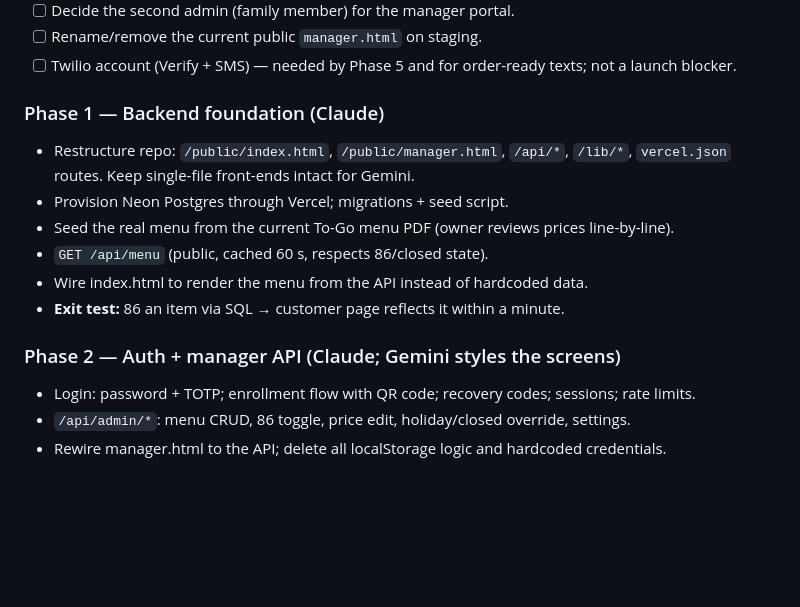
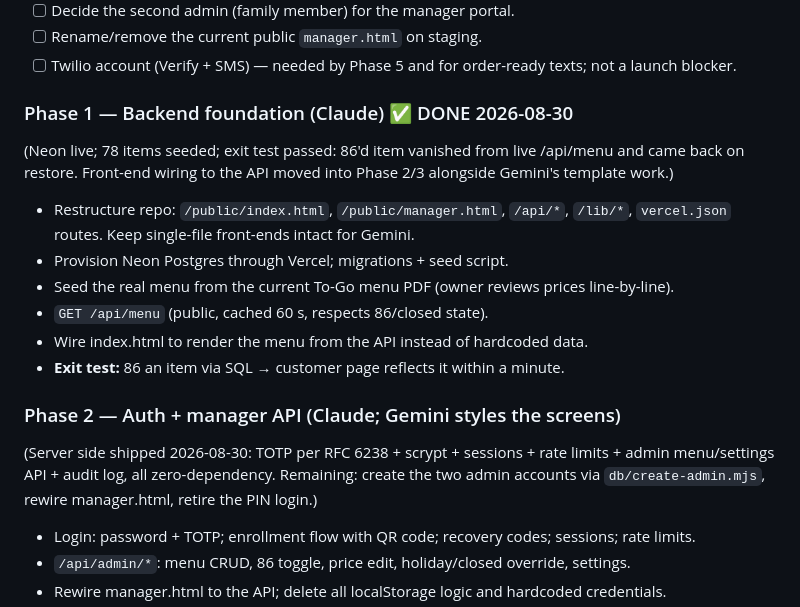
Before and after one commit to RoyalBadger/tomyumthai-staging, a Markdown page: PLAN.md, the part around the change. Rendered like a GitHub page; blank space fills up the shorter version.

Commit message:
Plan status: Phase 1 done, Phase 2 server side done

```diff
--- a/PLAN.md
+++ b/PLAN.md
@@ -105,7 +105,10 @@ Kitchen station  ──> Chrome kiosk on tablet/PC → thermal printer
 - [ ] Twilio account (Verify + SMS) — needed by Phase 5 and for order-ready texts; not a
       launch blocker.
 
-### Phase 1 — Backend foundation (Claude)
+### Phase 1 — Backend foundation (Claude) ✅ DONE 2026-08-30
+(Neon live; 78 items seeded; exit test passed: 86'd item vanished from live /api/menu and
+came back on restore. Front-end wiring to the API moved into Phase 2/3 alongside Gemini's
+template work.)
 - Restructure repo: `/public/index.html`, `/public/manager.html`, `/api/*`, `/lib/*`,
   `vercel.json` routes. Keep single-file front-ends intact for Gemini.
 - Provision Neon Postgres through Vercel; migrations + seed script.
@@ -115,6 +118,9 @@ Kitchen station  ──> Chrome kiosk on tablet/PC → thermal printer
 - **Exit test:** 86 an item via SQL → customer page reflects it within a minute.
 
 ### Phase 2 — Auth + manager API (Claude; Gemini styles the screens)
+(Server side shipped 2026-08-30: TOTP per RFC 6238 + scrypt + sessions + rate limits +
+admin menu/settings API + audit log, all zero-dependency. Remaining: create the two admin
+accounts via `db/create-admin.mjs`, rewire manager.html, retire the PIN login.)
 - Login: password + TOTP; enrollment flow with QR code; recovery codes; sessions; rate limits.
 - `/api/admin/*`: menu CRUD, 86 toggle, price edit, holiday/closed override, settings.
 - Rewire manager.html to the API; delete all localStorage logic and hardcoded credentials.
```
